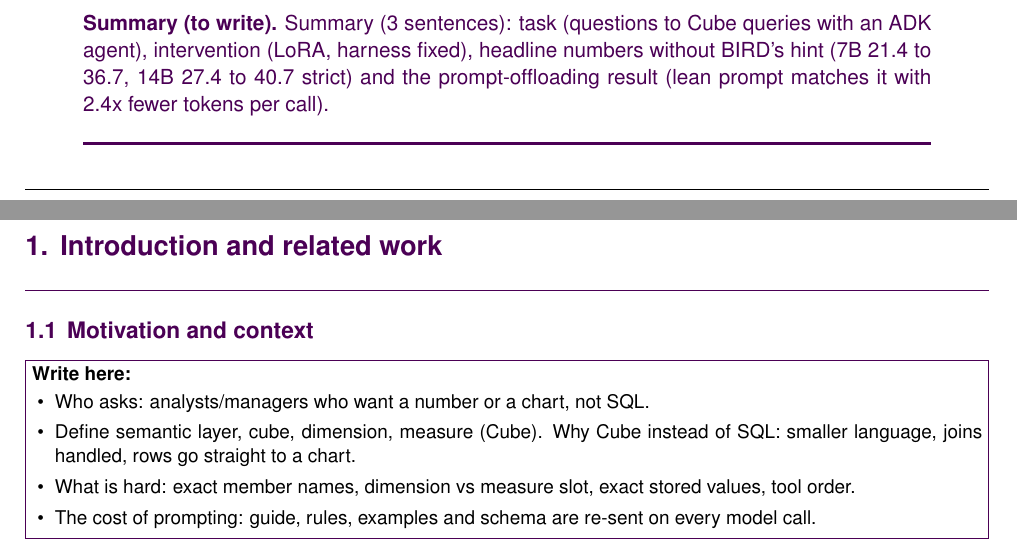
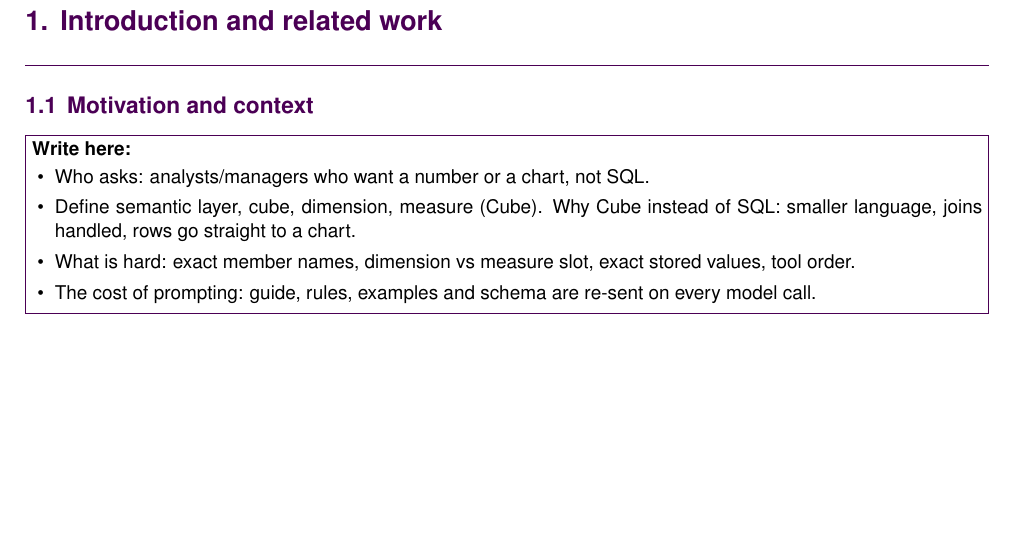
Before and after one commit to shamx9ir/msc-ce893, a LaTeX document (report/main_outline.tex, which reads report/report_outline.tex): two parts of pages 1 and 2 of 10 before the commit and part of page 2 of 10 after it, the two joined at a grey line, cut at the place of the change, the shorter picture padded with empty space. Compiled offline with pdfLaTeX.

Commit message:
Report: remove the summary box from the title page (not required by the template)
Co-Authored-By: Claude Opus 5.5 <noreply@anthropic.com>
Claude-Session: https://claude.ai/code/session_01MCdoTcAL2KFRNqi1d7r3eA

```diff
--- a/report/report_outline.tex
+++ b/report/report_outline.tex
@@ -11,11 +11,6 @@
 \textbf{Student name:} & Shamir Dimaano, DIMAA21403
 \end{tabular}
 \vfill
-\begin{minipage}{0.88\linewidth}
-\color{essexpurple}\rule{\linewidth}{1.2pt}\par\smallskip
-\textbf{Summary (to write).} Summary (3 sentences): task (questions to Cube queries with an ADK agent), intervention (LoRA, harness fixed), headline numbers without BIRD's hint (7B 21.4 to 36.7, 14B 27.4 to 40.7 strict) and the prompt-offloading result (lean prompt matches it with 2.4x fewer tokens per call).
-\par\smallskip\color{essexpurple}\rule{\linewidth}{1.2pt}
-\end{minipage}
 \end{center}
 \clearpage
 
```
Also changed, not shown: report/report.tex (+0 -5 lines), report/main.pdf, report/main_outline.pdf.
